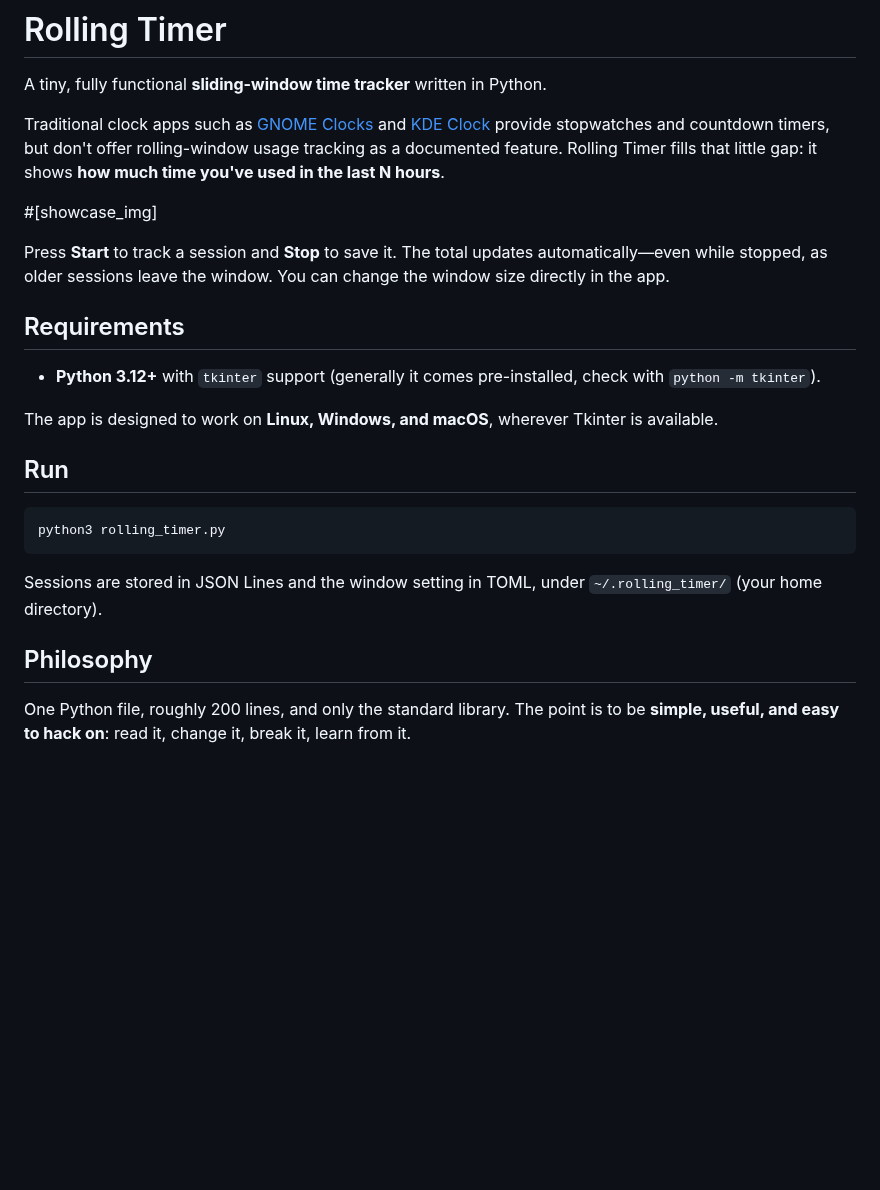
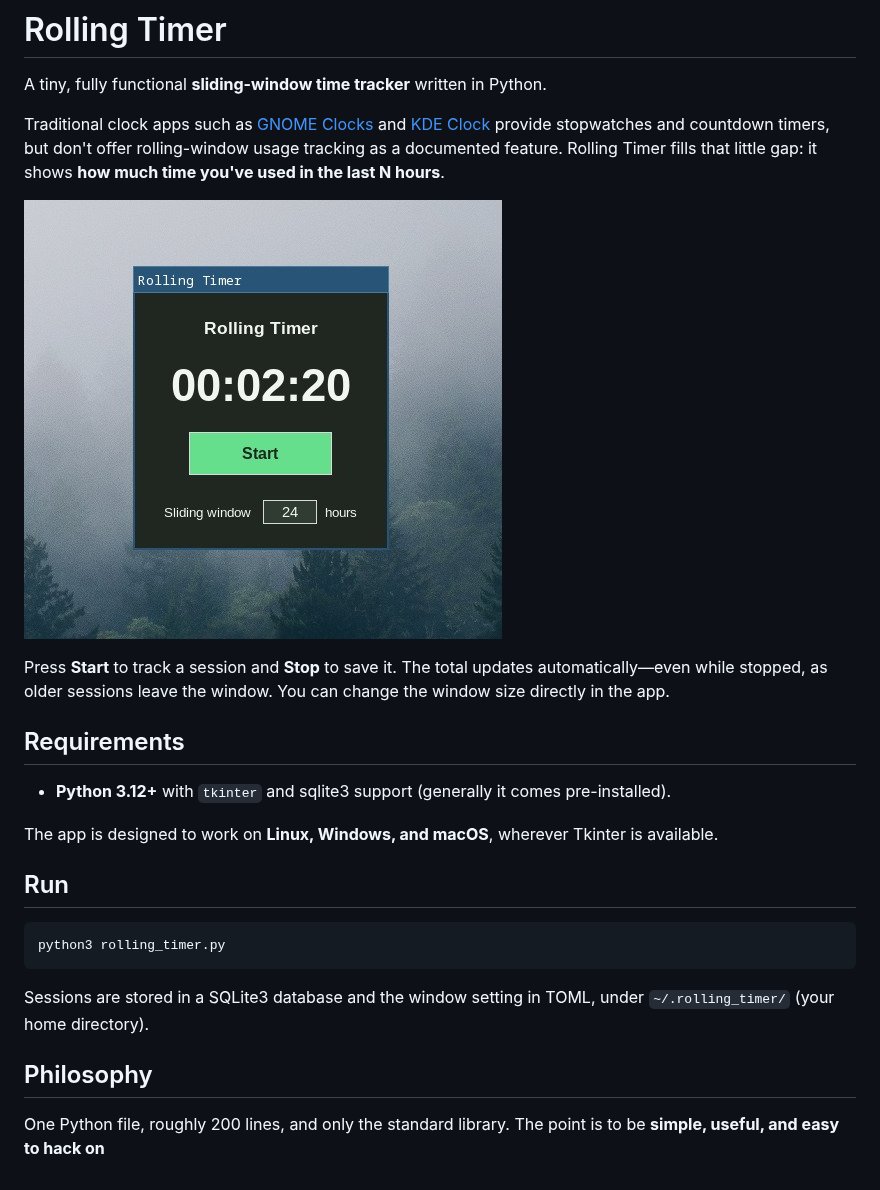
Before and after one commit to viniciusdutra314/AI-VoiceUsage, a Markdown page: README.md, the part around the change. GitHub-like rendering; pictures changed too: image.png (added); blank space fills up the shorter version.

````diff
--- a/README.md
+++ b/README.md
@@ -4,13 +4,13 @@ A tiny, fully functional **sliding-window time tracker** written in Python.
 
 Traditional clock apps such as [GNOME Clocks](https://apps.gnome.org/en/Clocks/) and [KDE Clock](https://apps.kde.org/kclock/) provide stopwatches and countdown timers, but don't offer rolling-window usage tracking as a documented feature. Rolling Timer fills that little gap: it shows **how much time you've used in the last N hours**.
 
-#[showcase_img]
+![](image.png)
 
 Press **Start** to track a session and **Stop** to save it. The total updates automatically—even while stopped, as older sessions leave the window. You can change the window size directly in the app.
 
 ## Requirements
 
-- **Python 3.12+** with `tkinter` support (generally it comes pre-installed, check with `python -m tkinter`).
+- **Python 3.12+** with `tkinter` and sqlite3 support (generally it comes pre-installed).
 
 The app is designed to work on **Linux, Windows, and macOS**, wherever Tkinter is available.
 
@@ -20,8 +20,8 @@ The app is designed to work on **Linux, Windows, and macOS**, wherever Tkinter i
 python3 rolling_timer.py
 ```
 
-Sessions are stored in JSON Lines and the window setting in TOML, under `~/.rolling_timer/` (your home directory).
+Sessions are stored in a SQLite3 database and the window setting in TOML, under `~/.rolling_timer/` (your home directory).
 
 ## Philosophy
 
-One Python file, roughly 200 lines, and only the standard library. The point is to be **simple, useful, and easy to hack on**: read it, change it, break it, learn from it.
+One Python file, roughly 200 lines, and only the standard library. The point is to be **simple, useful, and easy to hack on**
````
Also changed, not shown: 1 other file.
